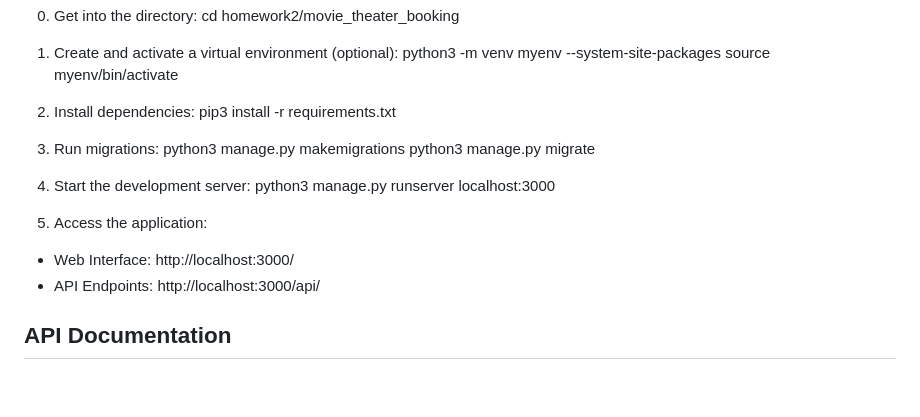
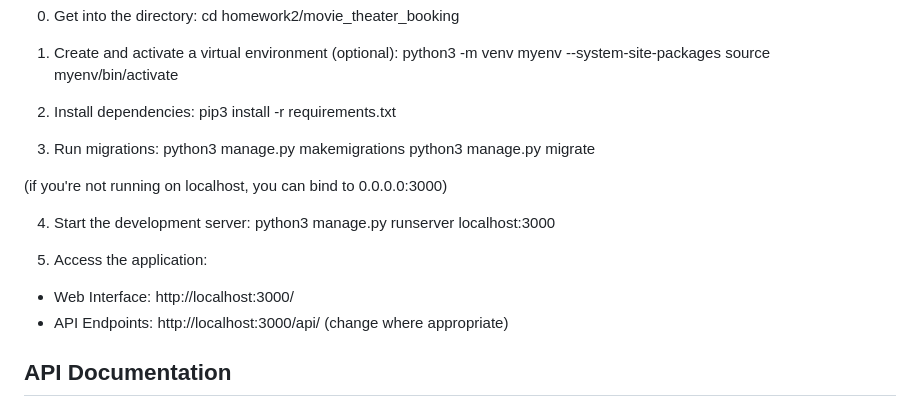
Before and after one commit to Bikatr7/CS4300ClassCode, a Markdown page: homework2/movie_theater_booking/README.md, the part around the change. Drawn GitHub-style; blank space fills up the shorter version.

Commit message:
updated insturctions

```diff
--- a/homework2/movie_theater_booking/README.md
+++ b/homework2/movie_theater_booking/README.md
@@ -29,12 +29,14 @@ pip3 install -r requirements.txt
 python3 manage.py makemigrations
 python3 manage.py migrate
 
+(if you're not running on localhost, you can bind to 0.0.0.0:3000)
+
 4. Start the development server:
 python3 manage.py runserver localhost:3000
 
 5. Access the application:
 - Web Interface: http://localhost:3000/
-- API Endpoints: http://localhost:3000/api/
+- API Endpoints: http://localhost:3000/api/ (change where appropriate)
 
 ## API Documentation
 
```
